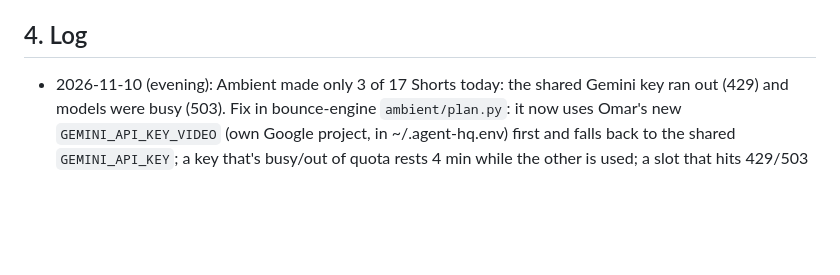
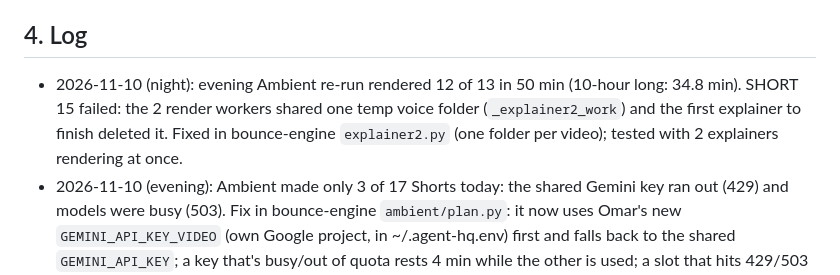
Before and after one commit to omarjaradat2006-sudo/agent-hq, a Markdown page: PROJECT_STATUS.md, the part around the change. GitHub-like rendering; blank space fills up the shorter version.

Commit message:
Status: explainer parallel-render fix
Co-Authored-By: Claude Opus 5.5 <noreply@anthropic.com>
Claude-Session: https://claude.ai/code/session_01KJV5gAeroYRUwPi4jhwTn6

```diff
--- a/PROJECT_STATUS.md
+++ b/PROJECT_STATUS.md
@@ -56,6 +56,7 @@ Rules in force: no Claude in daily operations (Gemini only) · no keys in chat o
 - **Tue-Wed Nov 17-18:** buffer + final GTA test. **Thu Nov 19: GTA 6 launch.**
 
 ## 4. Log
+- 2026-11-10 (night): evening Ambient re-run rendered 12 of 13 in 50 min (10-hour long: 34.8 min). SHORT 15 failed: the 2 render workers shared one temp voice folder (`_explainer2_work`) and the first explainer to finish deleted it. Fixed in bounce-engine `explainer2.py` (one folder per video); tested with 2 explainers rendering at once.
 - 2026-11-10 (evening): Ambient made only 3 of 17 Shorts today: the shared Gemini key ran out (429) and models were busy (503). Fix in bounce-engine `ambient/plan.py`: it now uses Omar's new `GEMINI_API_KEY_VIDEO` (own Google project, in ~/.agent-hq.env) first and falls back to the shared `GEMINI_API_KEY`; a key that's busy/out of quota rests 4 min while the other is used; a slot that hits 429/503 on both keys is no longer dropped after 3 quick tries, it waits and is retried in later rounds (5, 10, 15, 20, 30, 30 min, ~1 h 50 min in total) and only content failures count as attempts; 5 s between calls to stay under the free per-minute limit. Bounce's batch doesn't call Gemini (its plan comes from the YouTube team's settings), so nothing changed there. Tested with a fake Gemini (429 then 503, recovering in round 4).
 - 2026-11-09 (night): Step 4b built. Ambient Escape runs on the server with no Claude, same shape as Bounce: plan (`ambient/plan.py`, Gemini) → render (`render.py ambient`, after Bounce) → upload → `verify.py` → delete only verified videos → mark Agent HQ → clean temp files. Today's Gemini lineup had a wrong source in it (S03 cites Ibn Majah 1977 as "best to their families"; the hadith says "best to his wife"): this is exactly what the new claim check catches. Today's footage list was plain text, not clip records, so the fetcher got nothing; the server uses the 29-clip library instead (new fetched clips are added automatically). **Render times measured on 2 CPUs (cloud test machine, x86; the ARM server's own numbers come from `run_ambient.sh bench`):** text reminder Short ~0.5 min · explainer Short (40 s, voice) ~2.4-3 min · 3-hour long 6-9 min, 2.6-6 GB · 10-hour long ~20 min, ~8 GB (dark-screen clip). A full day (8 explainers + 7 reminders + one 3 h long) ≈ 30-40 min of CPU, after Bounce. CPU isn't the limit: 2 longs a day, 10-hour longs, or even 24 Shorts a day would still fit in about 1-1.5 h. The real limits are YouTube's daily upload quota per Google project (17/day works today; more needs checking), upload size (10 h ≈ 8-20 GB) and Gemini's free daily calls (2-6 per slot, shared with the 9 teams).
 - 2026-11-09: Audit done. Found that the Gemini teams have never run. Oracle catcher at try 552.
```
